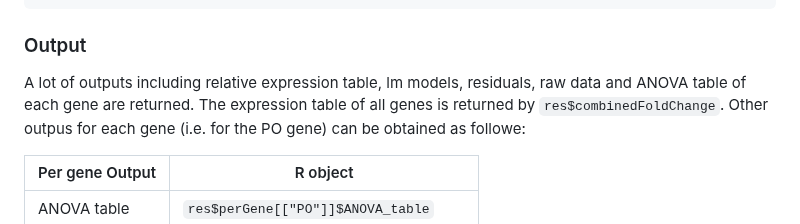
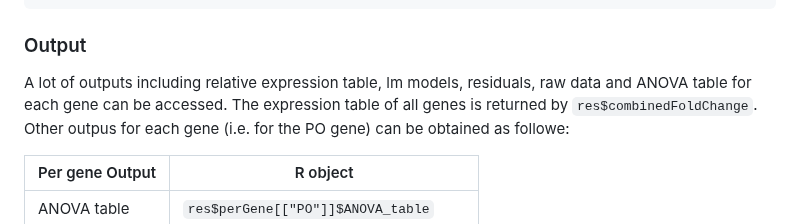
Before and after one commit to mirzaghaderi/rtpcr, a Markdown page: README.md, the part around the change. GitHub-like rendering.

```diff
--- a/README.md
+++ b/README.md
@@ -167,7 +167,7 @@ res <- ANOVA_DDCt(
 
 
 ### Output
-A lot of outputs including relative expression table, lm models, residuals, raw data and ANOVA table of each gene are returned.
+A lot of outputs including relative expression table, lm models, residuals, raw data and ANOVA table for each gene can be accessed.
 The expression table of all genes is returned by `res$combinedFoldChange`. Other outpus for each gene (i.e. for the PO gene) can be obtained as followe:
 
 | Per gene Output    | R object                                              |
```
